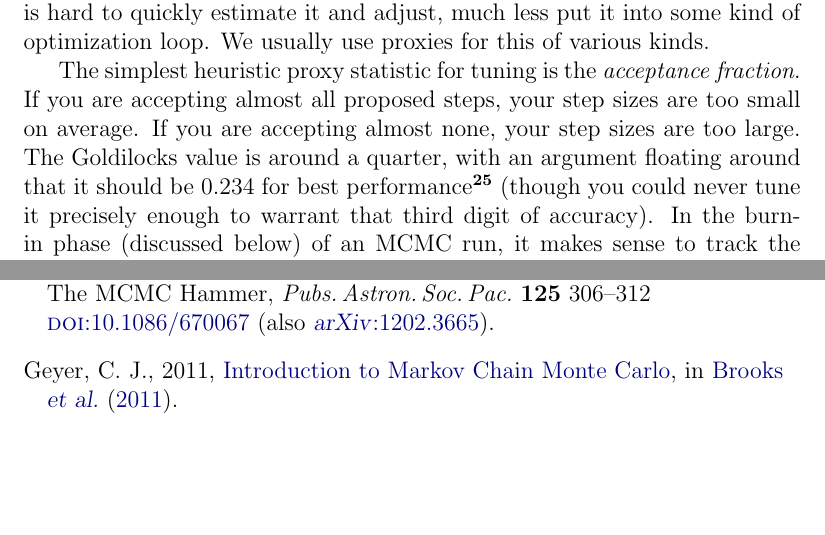
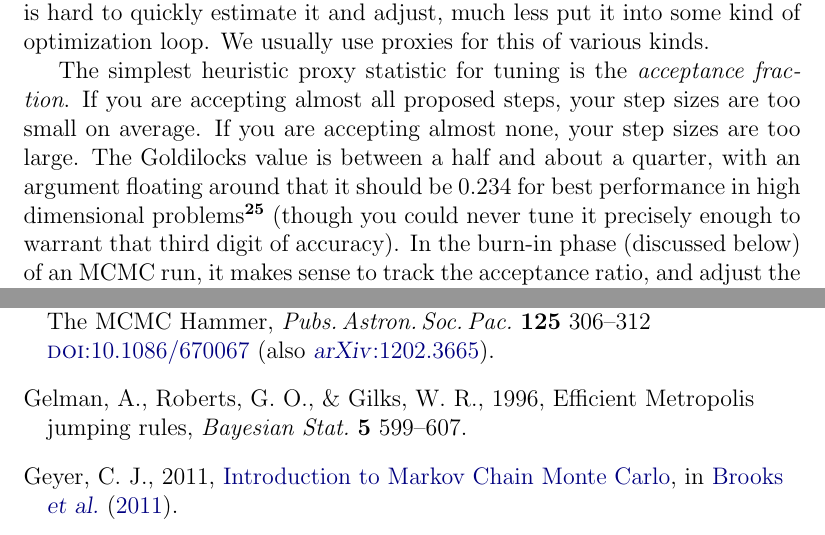
Before and after one commit to davidwhogg/mcmc, a LaTeX paper (mcmc.tex): two parts of pages 14 and 40 of 40 before the commit and two parts of pages 14 and 42 of 42 after it, joined at a grey line, cut so that both start at the same text, the shorter picture padded with empty space. Compiled offline with pdfLaTeX.

Commit message:
citations

```diff
--- a/mcmc.tex
+++ b/mcmc.tex
@@ -854,8 +856,12 @@ We usually use proxies for this of various kinds.
 The simplest heuristic proxy statistic for tuning is the \emph{acceptance fraction}.
 If you are accepting almost all proposed steps, your step sizes are too small on average.
 If you are accepting almost none, your step sizes are too large.
-The Goldilocks value is around a quarter,
-  with an argument floating around that it should be 0.234 for best performance\note{CITE GELMAN}
+The Goldilocks value is between a half and about a quarter,
+  with an argument floating around that it should be 0.234 for best
+  performance in high dimensional problems\note{%
+    The argument and assumptions underlying the 0.234 fraction
+    (and higher acceptance fractions at lower numbers of dimensions)
+    are laid out in \citet{gelman234}.}
   (though you could never tune it precisely enough to warrant that third digit of accuracy).
 In the burn-in phase (discussed below) of an MCMC run,
   it makes sense to track the acceptance ratio,
@@ -2017,6 +2024,10 @@ about what changes to make or what new directions to explore.
   \textit{Pubs.\,Astron.\,Soc.\,Pac.}\ \textbf{125} 306--312
   \doi{10.1086/670067}
   (also \arxiv{1202.3665}).
+\bibitem[Gelman \etal(1996)]{gelman234}
+  Gelman,~A., Roberts,~G.~O., \& Gilks,~W.~R., 1996,
+  Efficient Metropolis jumping rules,
+  \textit{Bayesian Stat.}\ \textbf{5} 599--607.
 \bibitem[Geyer(2011)]{geyer}
   Geyer,~C.~J., 2011,
   \href{http://www.mcmchandbook.net/HandbookChapter1.pdf}{Introduction to Markov Chain Monte Carlo},
```
Also changed, not shown: mcmc.tex (7 more changed lines).
